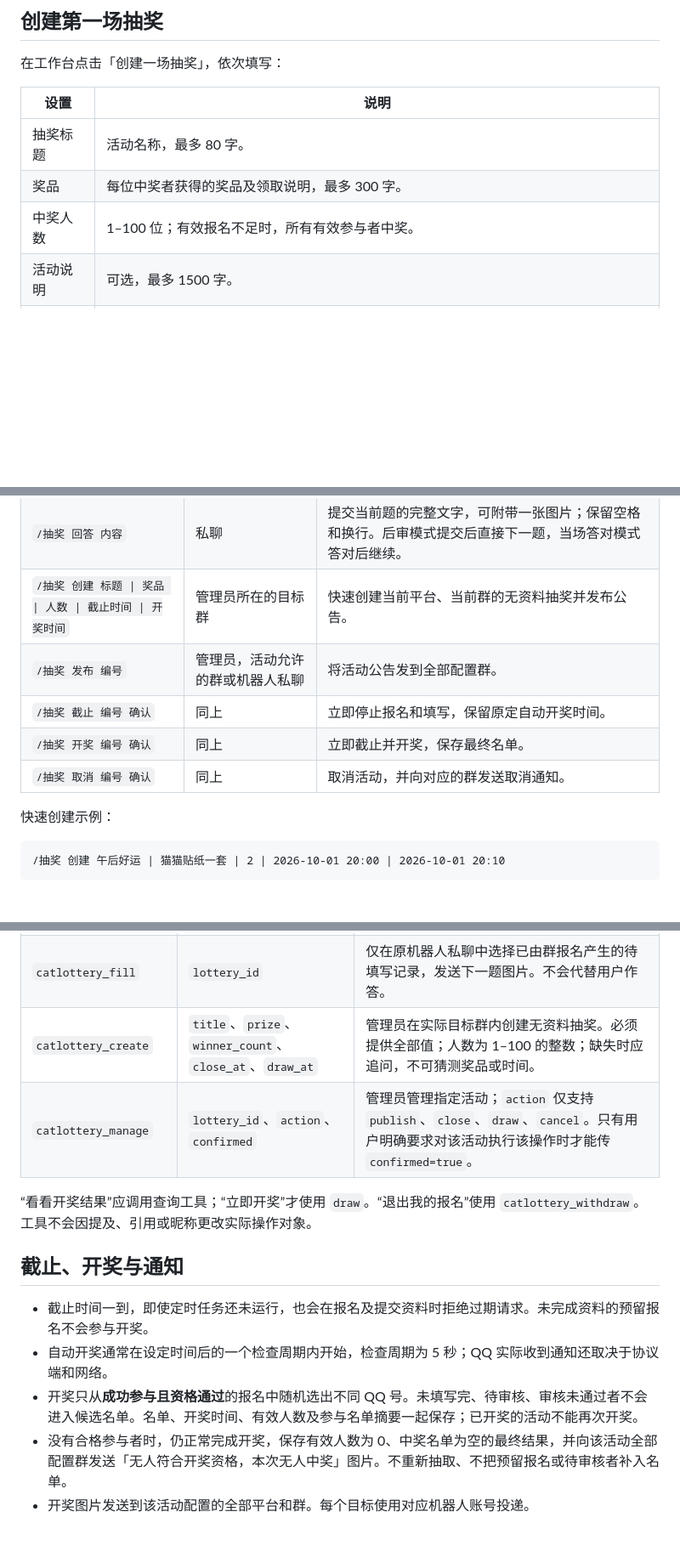
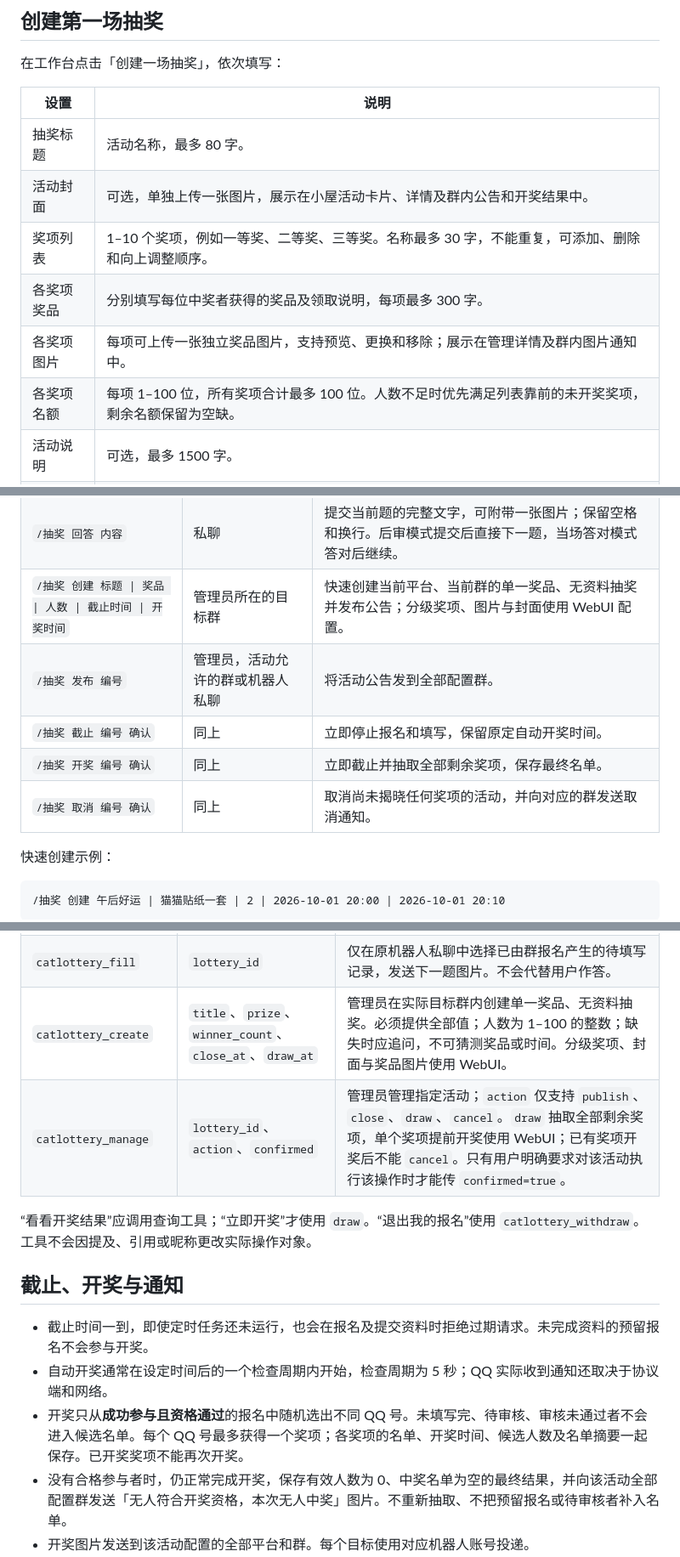
Before and after one commit to WhiteCloudOL/astrbot_plugin_catlottery, a Markdown page: README.md, 3 parts joined by grey strips. Shown: that part at 85% size. GitHub-like rendering; blank space fills up the shorter version.

Commit message:
feat: add tiered prizes and per-award early drawing

```diff
--- a/README.md
+++ b/README.md
@@ -67,8 +75,11 @@ QQ群聊报名 · 私聊答题与资料 · 多平台多群 · 自动开奖
 | 设置 | 说明 |
 | --- | --- |
 | 抽奖标题 | 活动名称，最多 80 字。 |
-| 奖品 | 每位中奖者获得的奖品及领取说明，最多 300 字。 |
-| 中奖人数 | 1–100 位；有效报名不足时，所有有效参与者中奖。 |
+| 活动封面 | 可选，单独上传一张图片，展示在小屋活动卡片、详情及群内公告和开奖结果中。 |
+| 奖项列表 | 1–10 个奖项，例如一等奖、二等奖、三等奖。名称最多 30 字，不能重复，可添加、删除和向上调整顺序。 |
+| 各奖项奖品 | 分别填写每位中奖者获得的奖品及领取说明，每项最多 300 字。 |
+| 各奖项图片 | 每项可上传一张独立奖品图片，支持预览、更换和移除；展示在管理详情及群内图片通知中。 |
+| 各奖项名额 | 每项 1–100 位，所有奖项合计最多 100 位。人数不足时优先满足列表靠前的未开奖奖项，剩余名额保留为空缺。 |
 | 活动说明 | 可选，最多 1500 字。 |
 | 报名截止时间 | 必须晚于当前时间；到时停止新报名、退出和资料填写。 |
 | 自动开奖时间 | 等于或晚于报名截止时间，到时自动抽取并通知。 |
@@ -168,11 +206,11 @@ QQ群聊报名 · 私聊答题与资料 · 多平台多群 · 自动开奖
 | `/抽奖 待办` | 私聊 | 查看这个机器人上尚可填写的活动。 |
 | `/抽奖 取消填写` | 私聊 | 暂停当前表单，保留资料。 |
 | `/抽奖 回答 内容` | 私聊 | 提交当前题的完整文字，可附带一张图片；保留空格和换行。后审模式提交后直接下一题，当场答对模式答对后继续。 |
-| `/抽奖 创建 标题 \| 奖品 \| 人数 \| 截止时间 \| 开奖时间` | 管理员所在的目标群 | 快速创建当前平台、当前群的无资料抽奖并发布公告。 |
+| `/抽奖 创建 标题 \| 奖品 \| 人数 \| 截止时间 \| 开奖时间` | 管理员所在的目标群 | 快速创建当前平台、当前群的单一奖品、无资料抽奖并发布公告；分级奖项、图片与封面使用 WebUI 配置。 |
 | `/抽奖 发布 编号` | 管理员，活动允许的群或机器人私聊 | 将活动公告发到全部配置群。 |
 | `/抽奖 截止 编号 确认` | 同上 | 立即停止报名和填写，保留原定自动开奖时间。 |
-| `/抽奖 开奖 编号 确认` | 同上 | 立即截止并开奖，保存最终名单。 |
-| `/抽奖 取消 编号 确认` | 同上 | 取消活动，并向对应的群发送取消通知。 |
+| `/抽奖 开奖 编号 确认` | 同上 | 立即截止并抽取全部剩余奖项，保存最终名单。 |
+| `/抽奖 取消 编号 确认` | 同上 | 取消尚未揭晓任何奖项的活动，并向对应的群发送取消通知。 |
 
 快速创建示例：
 
@@ -196,8 +234,8 @@ QQ群聊报名 · 私聊答题与资料 · 多平台多群 · 自动开奖
 | `catlottery_status` | `lottery_id` | 查看实际发送者自己的填写状态、审核状态及是否有开奖资格；待审核不代表成功参与。 |
 | `catlottery_withdraw` | `lottery_id` | 在用户明确要求退出时，从允许的群中撤回自己的报名。 |
 | `catlottery_fill` | `lottery_id` | 仅在原机器人私聊中选择已由群报名产生的待填写记录，发送下一题图片。不会代替用户作答。 |
-| `catlottery_create` | `title`、`prize`、`winner_count`、`close_at`、`draw_at` | 管理员在实际目标群内创建无资料抽奖。必须提供全部值；人数为 1–100 的整数；缺失时应追问，不可猜测奖品或时间。 |
-| `catlottery_manage` | `lottery_id`、`action`、`confirmed` | 管理员管理指定活动；`action` 仅支持 `publish`、`close`、`draw`、`cancel`。只有用户明确要求对该活动执行该操作时才能传 `confirmed=true`。 |
+| `catlottery_create` | `title`、`prize`、`winner_count`、`close_at`、`draw_at` | 管理员在实际目标群内创建单一奖品、无资料抽奖。必须提供全部值；人数为 1–100 的整数；缺失时应追问，不可猜测奖品或时间。分级奖项、封面与奖品图片使用 WebUI。 |
+| `catlottery_manage` | `lottery_id`、`action`、`confirmed` | 管理员管理指定活动；`action` 仅支持 `publish`、`close`、`draw`、`cancel`。`draw` 抽取全部剩余奖项，单个奖项提前开奖使用 WebUI；已有奖项开奖后不能 `cancel`。只有用户明确要求对该活动执行该操作时才能传 `confirmed=true`。 |
 
 “看看开奖结果”应调用查询工具；“立即开奖”才使用 `draw`。“退出我的报名”使用 `catlottery_withdraw`。工具不会因提及、引用或昵称更改实际操作对象。
 
@@ -205,7 +243,7 @@ QQ群聊报名 · 私聊答题与资料 · 多平台多群 · 自动开奖
 
 - 截止时间一到，即使定时任务还未运行，也会在报名及提交资料时拒绝过期请求。未完成资料的预留报名不会参与开奖。
 - 自动开奖通常在设定时间后的一个检查周期内开始，检查周期为 5 秒；QQ 实际收到通知还取决于协议端和网络。
-- 开奖只从**成功参与且资格通过**的报名中随机选出不同 QQ 号。未填写完、待审核、审核未通过者不会进入候选名单。名单、开奖时间、有效人数及参与名单摘要一起保存；已开奖的活动不能再次开奖。
+- 开奖只从**成功参与且资格通过**的报名中随机选出不同 QQ 号。未填写完、待审核、审核未通过者不会进入候选名单。每个 QQ 号最多获得一个奖项；各奖项的名单、开奖时间、候选人数及名单摘要一起保存。已开奖奖项不能再次开奖。
 - 没有合格参与者时，仍正常完成开奖，保存有效人数为 0、中奖名单为空的最终结果，并向该活动全部配置群发送「无人符合开奖资格，本次无人中奖」图片。不重新抽取、不把预留报名或待审核者补入名单。
 - 开奖图片发送到该活动配置的全部平台和群。每个目标使用对应机器人账号投递。
 - AstrBot 停止运行时无法发送消息。恢复运行后会补开已到期且未开奖的活动，并继续发送积压通知。
```
Also changed, not shown: other parts of README.md (+43 -7 lines), docs/images/guide.png (added), docs/images/help.png, docs/images/settings.png (added), docs/images/webui.png, 12 other files.
